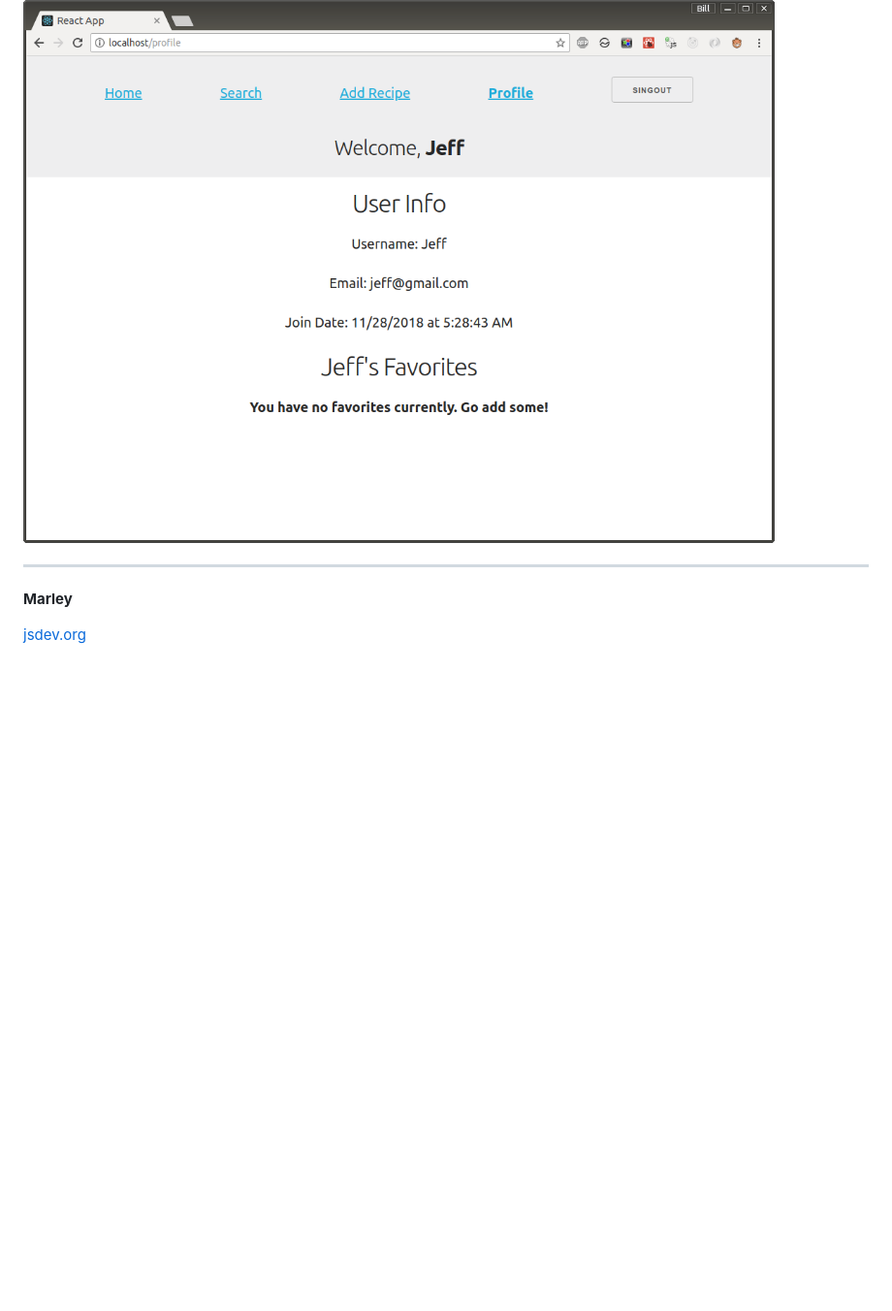
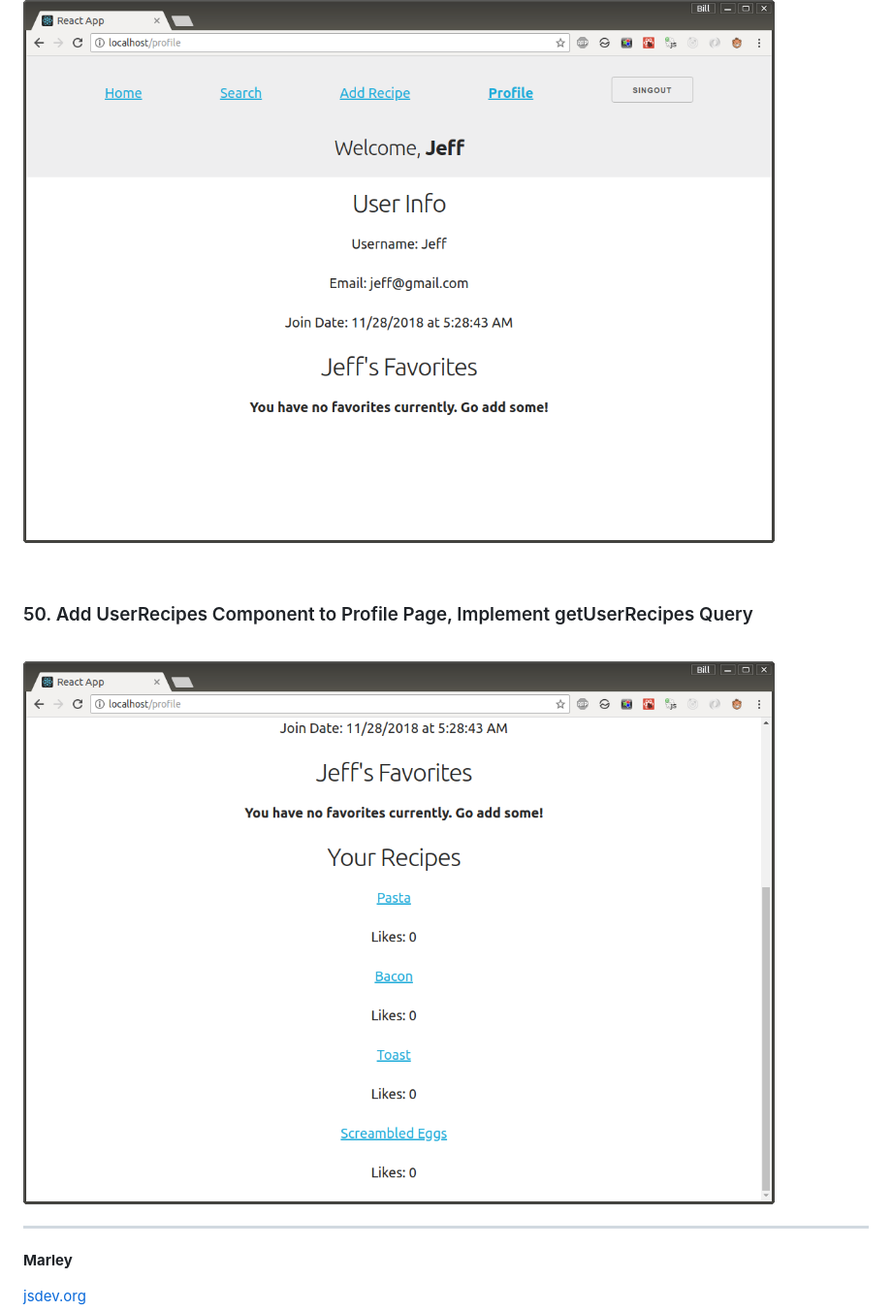
Before and after one commit to webmakaka/Full-Stack-React-with-GraphQL-and-Apollo-Boost, a Markdown page: README.md, the part around the change. Shown at 97% size. GitHub-like rendering; pictures changed too: img/pic-50-01.png (added); blank space fills up the shorter version.

Commit message:
50. Add UserRecipes Component to Profile Page, Implement getUserRecipes Query

```diff
--- a/README.md
+++ b/README.md
@@ -320,6 +320,14 @@ query($_id:ID!) {
 
 ![Application](/img/pic-49-01.png?raw=true)
 
+<br/>
+
+### 50. Add UserRecipes Component to Profile Page, Implement getUserRecipes Query
+
+<br/>
+
+![Application](/img/pic-50-01.png?raw=true)
+
 ---
 
 **Marley**
```
Also changed, not shown: 5 other files.
